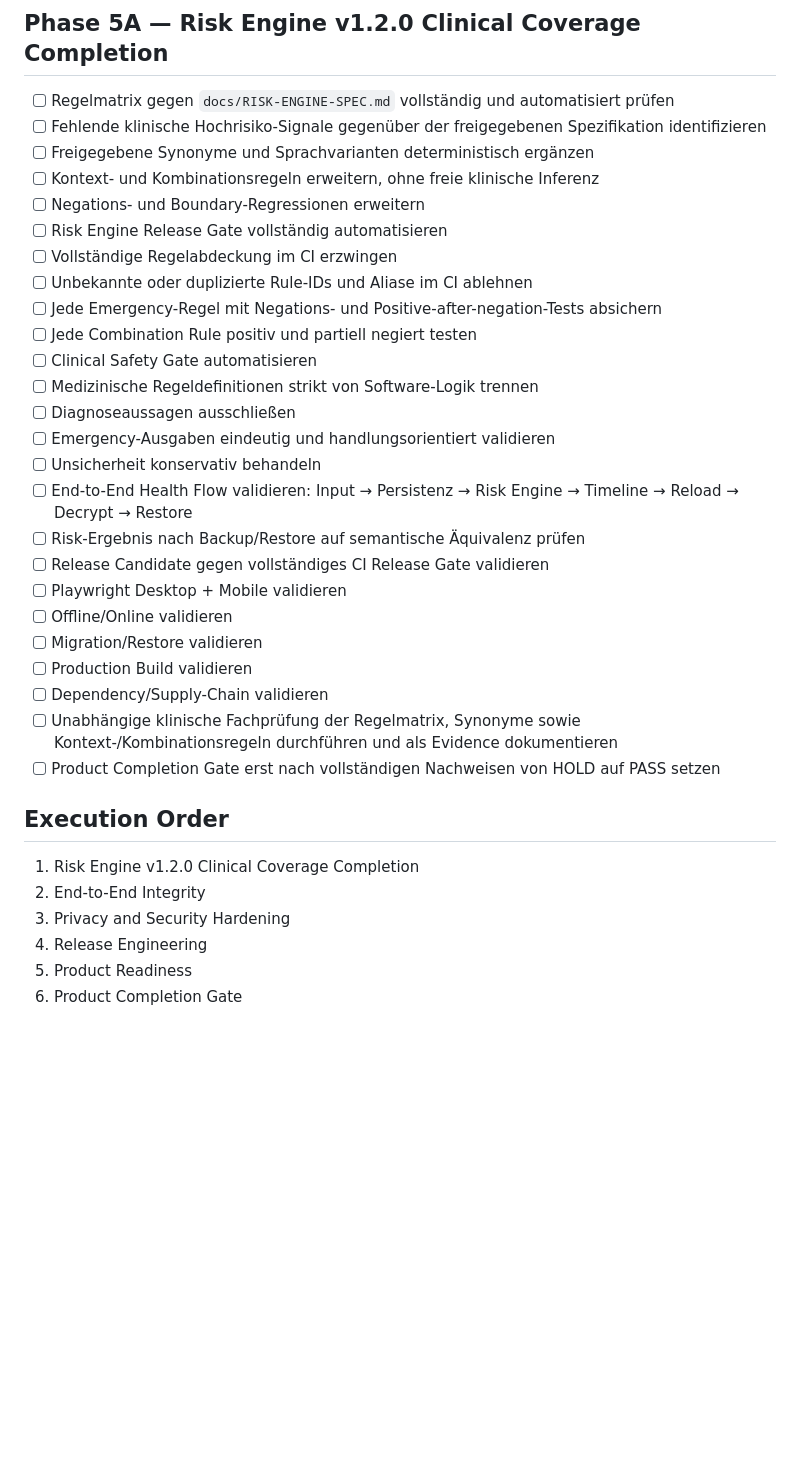
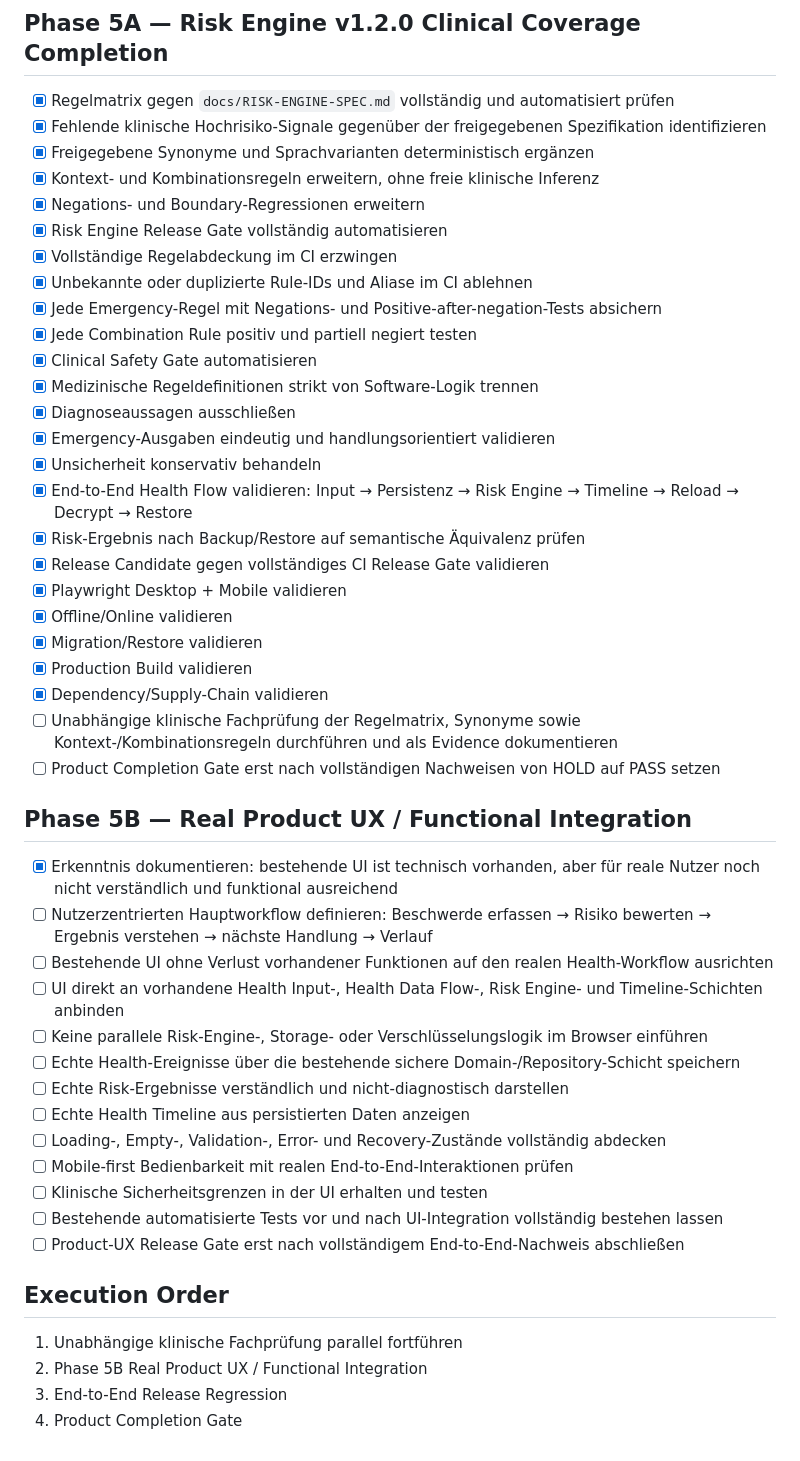
Before and after one commit to famlabsoffice-dev/Low-Cost-Health-Companion-v1.0, a Markdown page: docs/ROADMAP.md, the part around the change. GitHub-like rendering; blank space fills up the shorter version.

Commit message:
docs: update roadmap with real product UX integration findings

```diff
--- a/docs/ROADMAP.md
+++ b/docs/ROADMAP.md
@@ -42,36 +42,49 @@
 - [x] PWA install/update lifecycle validation
 
 ## Phase 5A — Risk Engine v1.2.0 Clinical Coverage Completion
-- [ ] Regelmatrix gegen `docs/RISK-ENGINE-SPEC.md` vollständig und automatisiert prüfen
-- [ ] Fehlende klinische Hochrisiko-Signale gegenüber der freigegebenen Spezifikation identifizieren
-- [ ] Freigegebene Synonyme und Sprachvarianten deterministisch ergänzen
-- [ ] Kontext- und Kombinationsregeln erweitern, ohne freie klinische Inferenz
-- [ ] Negations- und Boundary-Regressionen erweitern
-- [ ] Risk Engine Release Gate vollständig automatisieren
-- [ ] Vollständige Regelabdeckung im CI erzwingen
-- [ ] Unbekannte oder duplizierte Rule-IDs und Aliase im CI ablehnen
-- [ ] Jede Emergency-Regel mit Negations- und Positive-after-negation-Tests absichern
-- [ ] Jede Combination Rule positiv und partiell negiert testen
-- [ ] Clinical Safety Gate automatisieren
-- [ ] Medizinische Regeldefinitionen strikt von Software-Logik trennen
-- [ ] Diagnoseaussagen ausschließen
-- [ ] Emergency-Ausgaben eindeutig und handlungsorientiert validieren
-- [ ] Unsicherheit konservativ behandeln
-- [ ] End-to-End Health Flow validieren: Input → Persistenz → Risk Engine → Timeline → Reload → Decrypt → Restore
-- [ ] Risk-Ergebnis nach Backup/Restore auf semantische Äquivalenz prüfen
-- [ ] Release Candidate gegen vollständiges CI Release Gate validieren
-- [ ] Playwright Desktop + Mobile validieren
-- [ ] Offline/Online validieren
-- [ ] Migration/Restore validieren
-- [ ] Production Build validieren
-- [ ] Dependency/Supply-Chain validieren
+- [x] Regelmatrix gegen `docs/RISK-ENGINE-SPEC.md` vollständig und automatisiert prüfen
+- [x] Fehlende klinische Hochrisiko-Signale gegenüber der freigegebenen Spezifikation identifizieren
+- [x] Freigegebene Synonyme und Sprachvarianten deterministisch ergänzen
+- [x] Kontext- und Kombinationsregeln erweitern, ohne freie klinische Inferenz
+- [x] Negations- und Boundary-Regressionen erweitern
+- [x] Risk Engine Release Gate vollständig automatisieren
+- [x] Vollständige Regelabdeckung im CI erzwingen
+- [x] Unbekannte oder duplizierte Rule-IDs und Aliase im CI ablehnen
+- [x] Jede Emergency-Regel mit Negations- und Positive-after-negation-Tests absichern
+- [x] Jede Combination Rule positiv und partiell negiert testen
+- [x] Clinical Safety Gate automatisieren
+- [x] Medizinische Regeldefinitionen strikt von Software-Logik trennen
+- [x] Diagnoseaussagen ausschließen
+- [x] Emergency-Ausgaben eindeutig und handlungsorientiert validieren
+- [x] Unsicherheit konservativ behandeln
+- [x] End-to-End Health Flow validieren: Input → Persistenz → Risk Engine → Timeline → Reload → Decrypt → Restore
+- [x] Risk-Ergebnis nach Backup/Restore auf semantische Äquivalenz prüfen
+- [x] Release Candidate gegen vollständiges CI Release Gate validieren
+- [x] Playwright Desktop + Mobile validieren
+- [x] Offline/Online validieren
+- [x] Migration/Restore validieren
+- [x] Production Build validieren
+- [x] Dependency/Supply-Chain validieren
 - [ ] Unabhängige klinische Fachprüfung der Regelmatrix, Synonyme sowie Kontext-/Kombinationsregeln durchführen und als Evidence dokumentieren
 - [ ] Product Completion Gate erst nach vollständigen Nachweisen von HOLD auf PASS setzen
 
+## Phase 5B — Real Product UX / Functional Integration
+- [x] Erkenntnis dokumentieren: bestehende UI ist technisch vorhanden, aber für reale Nutzer noch nicht verständlich und funktional ausreichend
+- [ ] Nutzerzentrierten Hauptworkflow definieren: Beschwerde erfassen → Risiko bewerten → Ergebnis verstehen → nächste Handlung → Verlauf
+- [ ] Bestehende UI ohne Verlust vorhandener Funktionen auf den realen Health-Workflow ausrichten
+- [ ] UI direkt an vorhandene Health Input-, Health Data Flow-, Risk Engine- und Timeline-Schichten anbinden
+- [ ] Keine parallele Risk-Engine-, Storage- oder Verschlüsselungslogik im Browser einführen
+- [ ] Echte Health-Ereignisse über die bestehende sichere Domain-/Repository-Schicht speichern
+- [ ] Echte Risk-Ergebnisse verständlich und nicht-diagnostisch darstellen
+- [ ] Echte Health Timeline aus persistierten Daten anzeigen
+- [ ] Loading-, Empty-, Validation-, Error- und Recovery-Zustände vollständig abdecken
+- [ ] Mobile-first Bedienbarkeit mit realen End-to-End-Interaktionen prüfen
+- [ ] Klinische Sicherheitsgrenzen in der UI erhalten und testen
+- [ ] Bestehende automatisierte Tests vor und nach UI-Integration vollständig bestehen lassen
+- [ ] Product-UX Release Gate erst nach vollständigem End-to-End-Nachweis abschließen
+
 ## Execution Order
-1. Risk Engine v1.2.0 Clinical Coverage Completion
-2. End-to-End Integrity
-3. Privacy and Security Hardening
-4. Release Engineering
-5. Product Readiness
-6. Product Completion Gate
+1. Unabhängige klinische Fachprüfung parallel fortführen
+2. Phase 5B Real Product UX / Functional Integration
+3. End-to-End Release Regression
+4. Product Completion Gate
```
